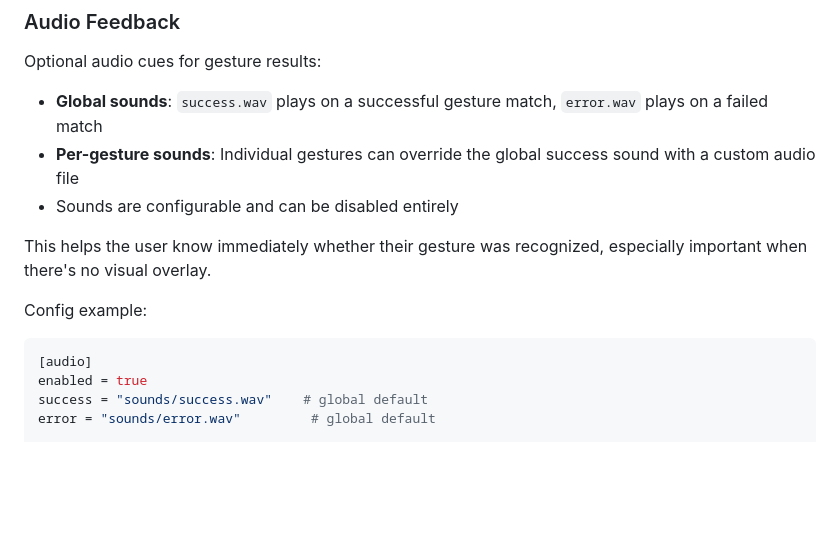
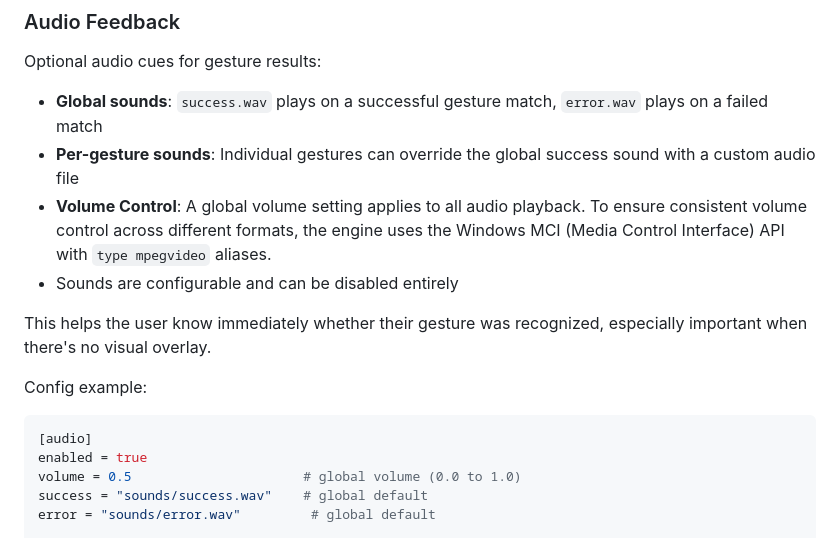
Before and after one commit to bakermangit/quickDraw, a Markdown page: docs/DESIGN_OVERVIEW.md, the part around the change. Rendered like a GitHub page; blank space fills up the shorter version.

````diff
--- a/docs/DESIGN_OVERVIEW.md
+++ b/docs/DESIGN_OVERVIEW.md
@@ -104,6 +104,7 @@ Implemented via `SetCursorPos` Win32 API. The original cursor position is record
 Optional audio cues for gesture results:
 - **Global sounds**: `success.wav` plays on a successful gesture match, `error.wav` plays on a failed match
 - **Per-gesture sounds**: Individual gestures can override the global success sound with a custom audio file
+- **Volume Control**: A global volume setting applies to all audio playback. To ensure consistent volume control across different formats, the engine uses the Windows MCI (Media Control Interface) API with `type mpegvideo` aliases.
 - Sounds are configurable and can be disabled entirely
 
 This helps the user know immediately whether their gesture was recognized, especially important when there's no visual overlay.
@@ -112,6 +113,7 @@ Config example:
 ```toml
 [audio]
 enabled = true
+volume = 0.5                      # global volume (0.0 to 1.0)
 success = "sounds/success.wav"    # global default
 error = "sounds/error.wav"         # global default
 
````
